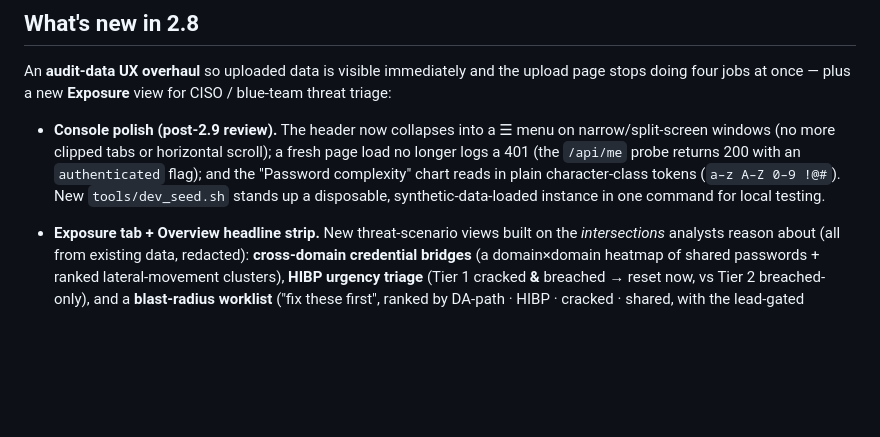
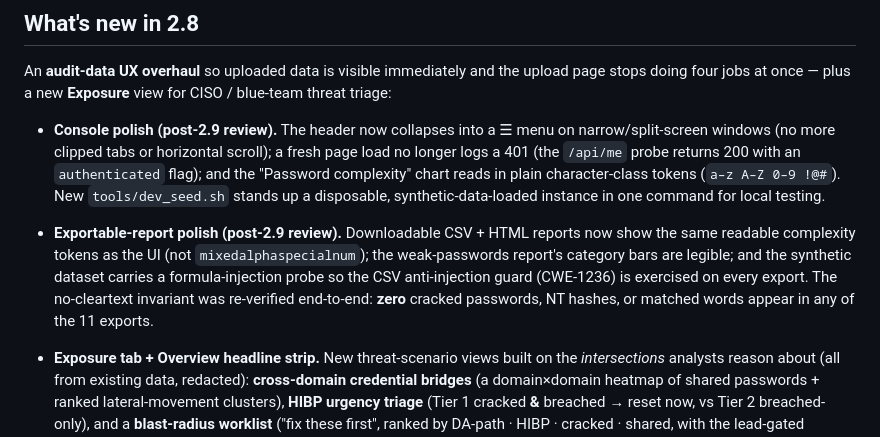
Before and after one commit to watson0x90/PasswordAtTheDisco, a Markdown page: README.md, the part around the change. GitHub-like rendering; blank space fills up the shorter version.

Commit message:
docs: note exportable-report polish + re-verified no-cleartext invariant

```diff
--- a/README.md
+++ b/README.md
@@ -53,6 +53,14 @@ CISO / blue-team threat triage:
   `authenticated` flag); and the "Password complexity" chart reads in plain
   character-class tokens (`a–z A–Z 0–9 !@#`). New `tools/dev_seed.sh` stands up a
   disposable, synthetic-data-loaded instance in one command for local testing.
+
+- **Exportable-report polish (post-2.9 review).** Downloadable CSV + HTML reports
+  now show the same readable complexity tokens as the UI (not `mixedalphaspecialnum`);
+  the weak-passwords report's category bars are legible; and the synthetic dataset
+  carries a formula-injection probe so the CSV anti-injection guard (CWE-1236) is
+  exercised on every export. The no-cleartext invariant was re-verified end-to-end:
+  **zero** cracked passwords, NT hashes, or matched words appear in any of the 11
+  exports.
 
 - **Exposure tab + Overview headline strip.** New threat-scenario views built on
   the *intersections* analysts reason about (all from existing data, redacted):
```
